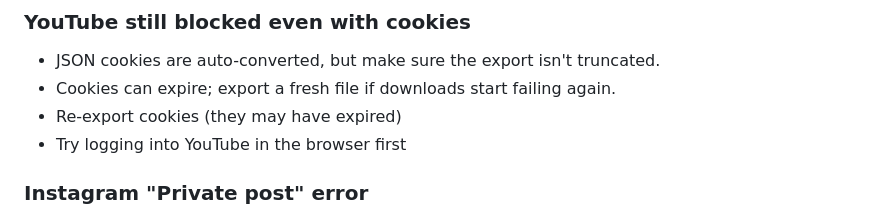
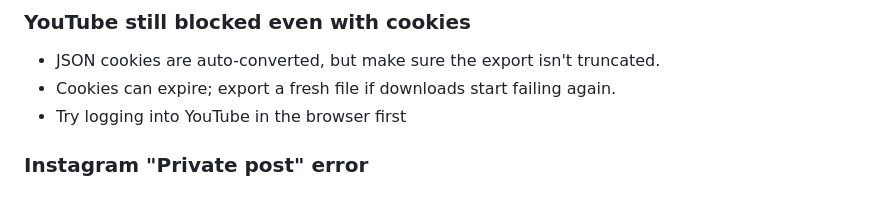
Before and after one commit to soumyachk101/downloadworld_bot, a Markdown page: SETUP_GUIDE.md, the part around the change. GitHub-like rendering.

Commit message:
Remove redundant YouTube cookie note
Agent-Logs-Url: https://github.com/soumyachk101/downloadworld_bot/sessions/7359b39f-1987-4281-a162-3247cba2ac83

Co-authored-by: soumyachk101 <250687079+soumyachk101@users.noreply.github.com>

```diff
--- a/SETUP_GUIDE.md
+++ b/SETUP_GUIDE.md
@@ -160,7 +160,6 @@ project/
 ### YouTube still blocked even with cookies
 - JSON cookies are auto-converted, but make sure the export isn't truncated.
 - Cookies can expire; export a fresh file if downloads start failing again.
-- Re-export cookies (they may have expired)
 - Try logging into YouTube in the browser first
 
 ### Instagram "Private post" error
```
